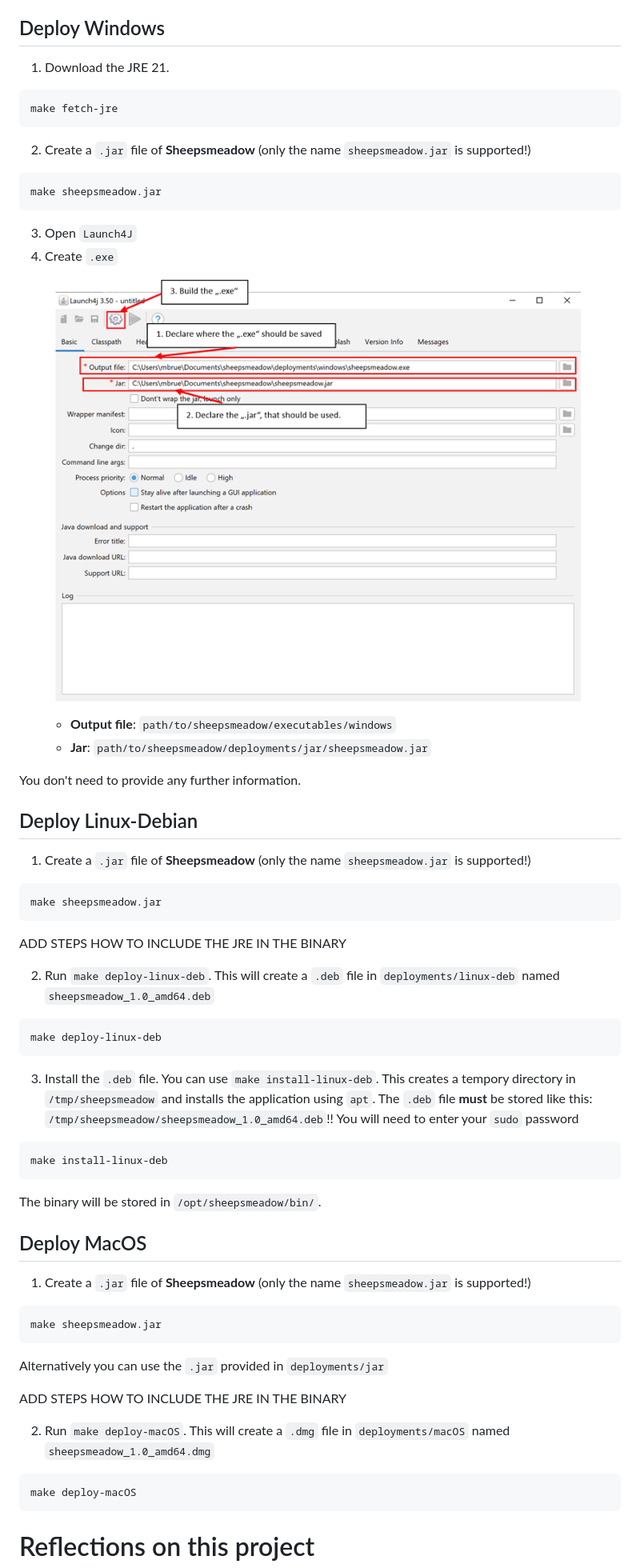
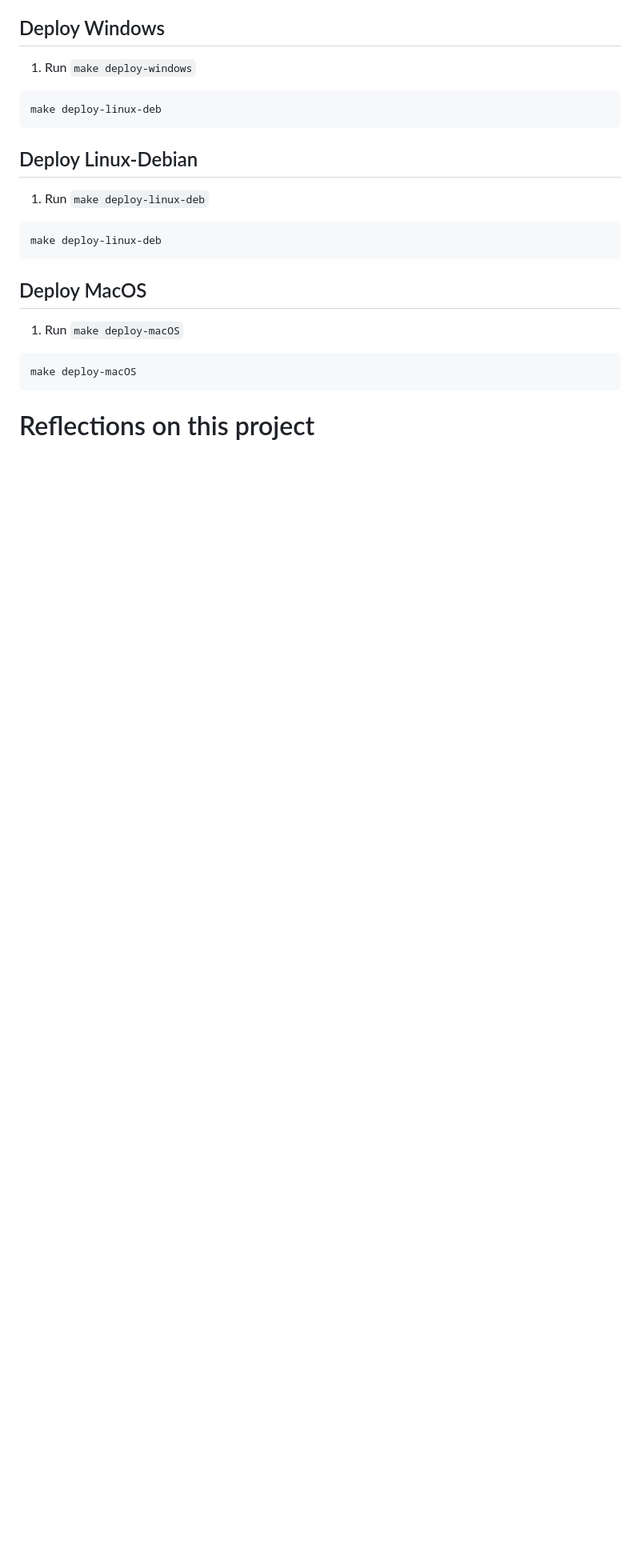
Before and after one commit to MichaelBrueggemann/sheepsmeadow, a Markdown page: README.md, the part around one of its changes. Shown at 80% size. Rendered like a GitHub page; blank space fills up the shorter version.

Commit message:
update installation + deployment instructions

````diff
--- a/README.md
+++ b/README.md
@@ -75,49 +75,20 @@ To deploy **Sheepsmeadow** on different systems, please follow these steps:
 Please note, that the different deployments are designed for `x86_64` systems. This Guide might not work for other systems.
 
 ## Deploy Windows
-1. Download the JRE 21.
-```bash
-make fetch-jre
-```
-2. Create a `.jar` file of **Sheepsmeadow** (only the name `sheepsmeadow.jar` is supported!)
-```Bash
-make sheepsmeadow.jar
-```
-3. Open `Launch4J`
-4. Create `.exe` ![instructions](images/instructions_to_build_exe.png)
-    - **Output file**: `path/to/sheepsmeadow/executables/windows`
-    - **Jar**: `path/to/sheepsmeadow/deployments/jar/sheepsmeadow.jar`
-
-You don't need to provide any further information.
-
-##  Deploy Linux-Debian
-1. Create a `.jar` file of **Sheepsmeadow** (only the name `sheepsmeadow.jar` is supported!)
-```Bash
-make sheepsmeadow.jar
-```
-ADD STEPS HOW TO INCLUDE THE JRE IN THE BINARY
-
-2. Run `make deploy-linux-deb`. This will create a `.deb` file in `deployments/linux-deb` named `sheepsmeadow_1.0_amd64.deb`
+1. Run `make deploy-windows`
 ```bash
 make deploy-linux-deb
 ```
-3. Install the `.deb` file. You can use `make install-linux-deb`. This creates a tempory directory in `/tmp/sheepsmeadow` and installs the application using `apt`. The `.deb` file **must** be stored like this: `/tmp/sheepsmeadow/sheepsmeadow_1.0_amd64.deb`!!
-You will need to enter your `sudo` password
+
+##  Deploy Linux-Debian
+1. Run `make deploy-linux-deb`
 ```bash
-make install-linux-deb
+make deploy-linux-deb
 ```
-The binary will be stored in `/opt/sheepsmeadow/bin/`.
 
 ##  Deploy MacOS
-1. Create a `.jar` file of **Sheepsmeadow** (only the name `sheepsmeadow.jar` is supported!)
-```Bash
-make sheepsmeadow.jar
-```
-Alternatively you can use the `.jar` provided in `deployments/jar`
 
-ADD STEPS HOW TO INCLUDE THE JRE IN THE BINARY
-
-2. Run `make deploy-macOS`. This will create a `.dmg` file in `deployments/macOS` named `sheepsmeadow_1.0_amd64.dmg`
+1. Run `make deploy-macOS`
 ```bash
 make deploy-macOS
 ```
````
Also changed, not shown: other parts of README.md (+6 -6 lines).
